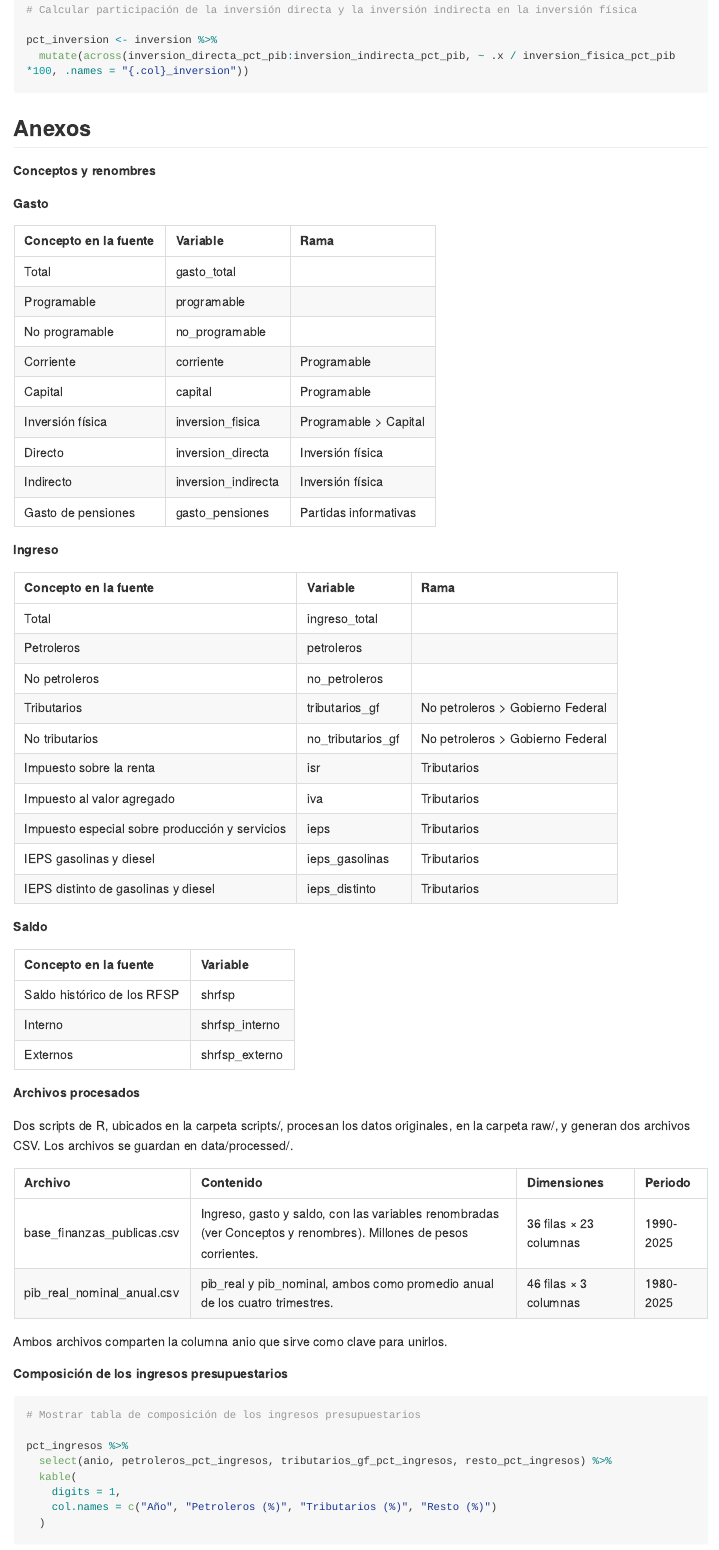
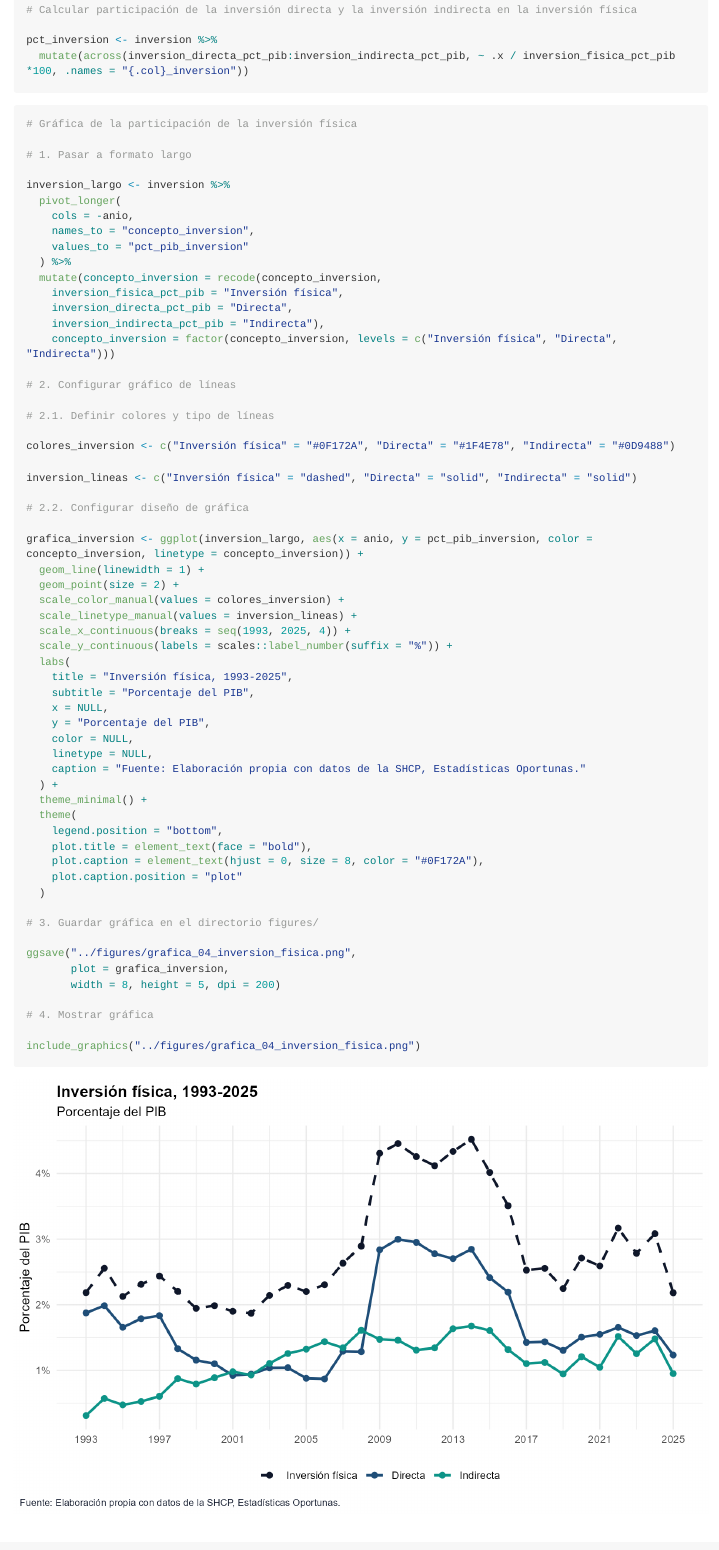
Before and after one commit to Jose-Castanedas/finanzas_publicas_mexico, an R Markdown document (analysis/analisis_finanzas_publicas_mexico.Rmd): the page in a window 1100 px wide, from 15870 px down. The pictures show the output file analysis/analisis_finanzas_publicas_mexico.md that the author committed with the source, drawn offline in the style of GitHub; long lines of code are wrapped.

Commit message:
feat: agrega código de gráfica 4 inversión física y exporta a directorio figures

````diff
--- a/analysis/analisis_finanzas_publicas_mexico.Rmd
+++ b/analysis/analisis_finanzas_publicas_mexico.Rmd
@@ -557,6 +557,69 @@ pct_inversion <- inversion %>%
   mutate(across(inversion_directa_pct_pib:inversion_indirecta_pct_pib, ~ .x / inversion_fisica_pct_pib *100, .names = "{.col}_inversion"))
 ```
 
+```{r Pregunta-4-grafica, echo=TRUE}
+# Gráfica de la participación de la inversión física
+
+# 1. Pasar a formato largo
+
+inversion_largo <- inversion %>%
+  pivot_longer(
+    cols = -anio,
+    names_to = "concepto_inversion",
+    values_to = "pct_pib_inversion"
+  ) %>%
+  mutate(concepto_inversion = recode(concepto_inversion,
+    inversion_fisica_pct_pib = "Inversión física",
+    inversion_directa_pct_pib = "Directa",
+    inversion_indirecta_pct_pib = "Indirecta"),
+    concepto_inversion = factor(concepto_inversion, levels = c("Inversión física", "Directa", "Indirecta")))
+
+# 2. Configurar gráfico de líneas
+
+# 2.1. Definir colores y tipo de líneas
+
+colores_inversion <- c("Inversión física" = "#0F172A", "Directa" = "#1F4E78", "Indirecta" = "#0D9488")
+
+inversion_lineas <- c("Inversión física" = "dashed", "Directa" = "solid", "Indirecta" = "solid")
+
+# 2.2. Configurar diseño de gráfica
+
+grafica_inversion <- ggplot(inversion_largo, aes(x = anio, y = pct_pib_inversion, color = concepto_inversion, linetype = concepto_inversion)) +
+  geom_line(linewidth = 1) +
+  geom_point(size = 2) +
+  scale_color_manual(values = colores_inversion) +
+  scale_linetype_manual(values = inversion_lineas) +
+  scale_x_continuous(breaks = seq(1993, 2025, 4)) +
+  scale_y_continuous(labels = scales::label_number(suffix = "%")) +
+  labs(
+    title = "Inversión física, 1993-2025",
+    subtitle = "Porcentaje del PIB",
+    x = NULL,
+    y = "Porcentaje del PIB",
+    color = NULL,
+    linetype = NULL,
+    caption = "Fuente: Elaboración propia con datos de la SHCP, Estadísticas Oportunas."
+  ) +
+  theme_minimal() +
+  theme(
+    legend.position = "bottom",
+    plot.title = element_text(face = "bold"),
+    plot.caption = element_text(hjust = 0, size = 8, color = "#0F172A"),
+    plot.caption.position = "plot"
+  )
+
+# 3. Guardar gráfica en el directorio figures/
+
+ggsave("../figures/grafica_04_inversion_fisica.png",
+       plot = grafica_inversion,
+       width = 8, height = 5, dpi = 200)
+
+# 4. Mostrar gráfica
+
+include_graphics("../figures/grafica_04_inversion_fisica.png")
+```
+
+
 
 ## Anexos
 
````
Also changed, not shown: analysis/analisis_finanzas_publicas_mexico.md, figures/grafica_04_inversion_fisica.png (added).
